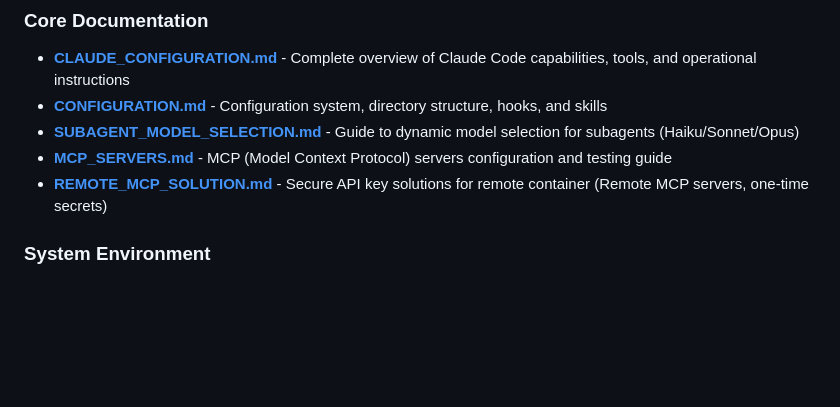
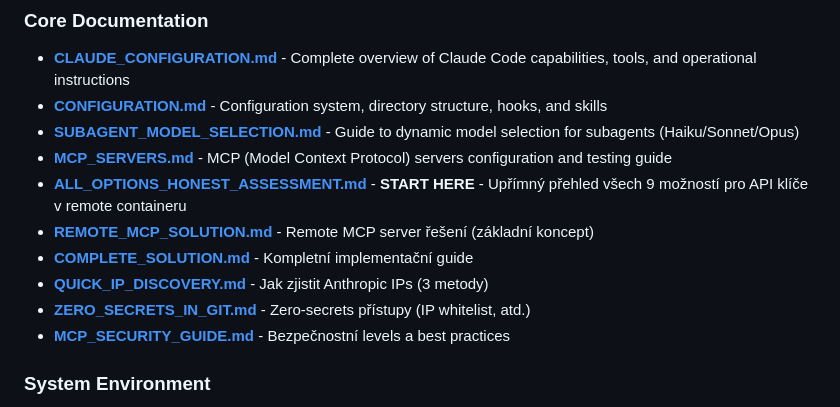
Before and after one commit to orgoj/cac-test, a Markdown page: README.md, the part around the change. GitHub-like rendering; blank space fills up the shorter version.

Commit message:
Update README: Add links to comprehensive security documentation
Přidány odkazy na kompletní dokumentaci API klíčů v remote containeru:

📋 Nové dokumenty:
- ALL_OPTIONS_HONEST_ASSESSMENT.md (START HERE)
- COMPLETE_SOLUTION.md
- QUICK_IP_DISCOVERY.md
- ZERO_SECRETS_IN_GIT.md
- MCP_SECURITY_GUIDE.md

🎯 Dokumentace pokrývá:
- 9 různých přístupů (včetně nefunkčních)
- Upřímné hodnocení výhod/nevýhod
- Implementační guides
- Security best practices

Každé řešení má kompromisy - uživatel si vybere podle priorit.

```diff
--- a/README.md
+++ b/README.md
@@ -20,7 +20,12 @@ This repository documents the **specific cloud environment** where Claude Code e
 - **[CONFIGURATION.md](CONFIGURATION.md)** - Configuration system, directory structure, hooks, and skills
 - **[SUBAGENT_MODEL_SELECTION.md](SUBAGENT_MODEL_SELECTION.md)** - Guide to dynamic model selection for subagents (Haiku/Sonnet/Opus)
 - **[MCP_SERVERS.md](MCP_SERVERS.md)** - MCP (Model Context Protocol) servers configuration and testing guide
-- **[REMOTE_MCP_SOLUTION.md](REMOTE_MCP_SOLUTION.md)** - Secure API key solutions for remote container (Remote MCP servers, one-time secrets)
+- **[ALL_OPTIONS_HONEST_ASSESSMENT.md](ALL_OPTIONS_HONEST_ASSESSMENT.md)** - **START HERE** - Upřímný přehled všech 9 možností pro API klíče v remote containeru
+- **[REMOTE_MCP_SOLUTION.md](REMOTE_MCP_SOLUTION.md)** - Remote MCP server řešení (základní koncept)
+- **[COMPLETE_SOLUTION.md](COMPLETE_SOLUTION.md)** - Kompletní implementační guide
+- **[QUICK_IP_DISCOVERY.md](QUICK_IP_DISCOVERY.md)** - Jak zjistit Anthropic IPs (3 metody)
+- **[ZERO_SECRETS_IN_GIT.md](ZERO_SECRETS_IN_GIT.md)** - Zero-secrets přístupy (IP whitelist, atd.)
+- **[MCP_SECURITY_GUIDE.md](MCP_SECURITY_GUIDE.md)** - Bezpečnostní levels a best practices
 
 ### System Environment
 
```
